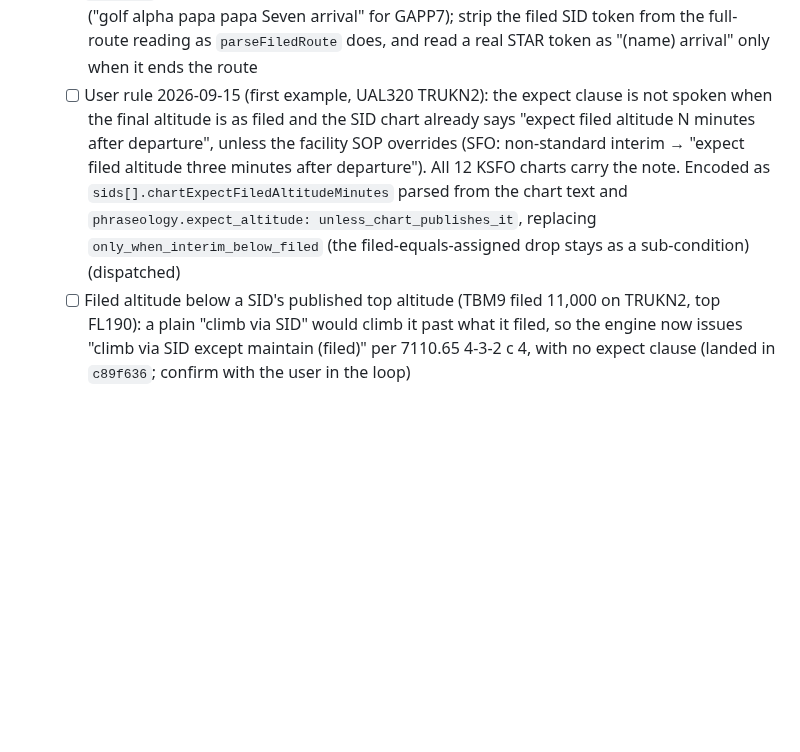
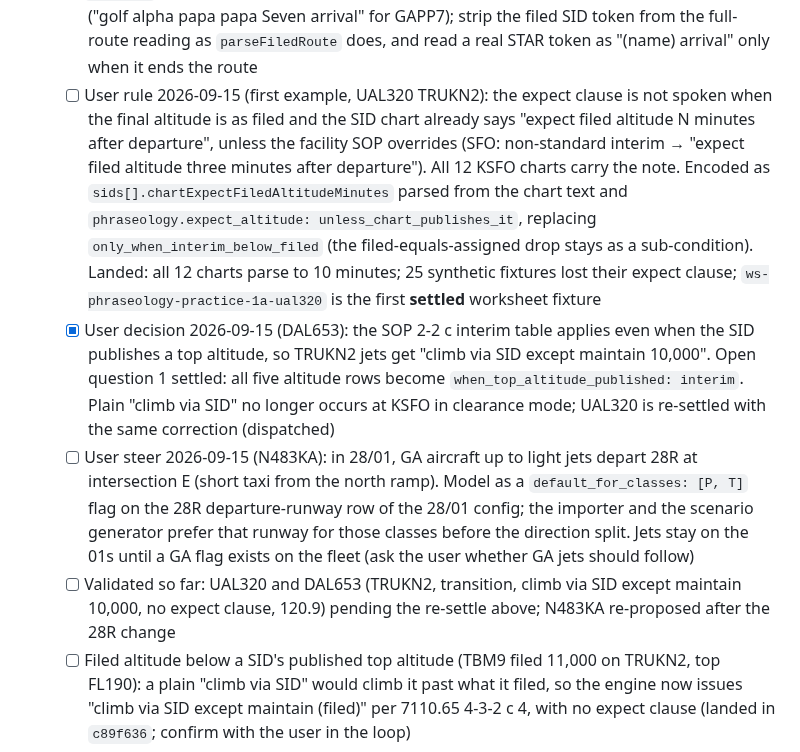
Before and after one commit to leftos/craft-tester, a Markdown page: docs/plans/MAIN.md, the part around the change. GitHub-like rendering; blank space fills up the shorter version.

Commit message:
docs: interim table applies despite top altitude; 28R at E for GA in 28/01
Co-Authored-By: Claude Fable 5.1 <noreply@anthropic.com>

```diff
--- a/docs/plans/MAIN.md
+++ b/docs/plans/MAIN.md
@@ -25,7 +25,10 @@ Entry point for anyone continuing this work. Detailed design, data facts, and ra
   - [x] B. User decision 2026-09-15: SOP wins, GAPP# off the 28s. SNTNA# is not an option for "SFO4 RBL" because RBL is not a SNTNA2 transition; issuing it would need a route amendment, which is amendment mode. The Phraseology 3 sheet ("routes correct") files SFO4 for this heavy; raise with the trainer if the loop shows the sheet meant SFO# (dispatched)
   - [x] C. User decision 2026-09-15: drop the expect clause when the filed altitude equals the assigned one: `phraseology.expect_altitude: only_when_interim_below_filed`. The engine's first reading of that mode dropped the clause on every plain "climb via SID" (no interim to compare); corrected so a plain climb-via compares the filed altitude with the SID's published top altitude (TRUKN2 FL190, filed FL320 → clause kept) (landed in `c89f636`; the mode was then replaced by `unless_chart_publishes_it`, next item)
   - [ ] `speak.ts` full-route reading spells a filed SID token letter by letter and calls it an arrival ("golf alpha papa papa Seven arrival" for GAPP7); strip the filed SID token from the full-route reading as `parseFiledRoute` does, and read a real STAR token as "(name) arrival" only when it ends the route
-  - [ ] User rule 2026-09-15 (first example, UAL320 TRUKN2): the expect clause is not spoken when the final altitude is as filed and the SID chart already says "expect filed altitude N minutes after departure", unless the facility SOP overrides (SFO: non-standard interim → "expect filed altitude three minutes after departure"). All 12 KSFO charts carry the note. Encoded as `sids[].chartExpectFiledAltitudeMinutes` parsed from the chart text and `phraseology.expect_altitude: unless_chart_publishes_it`, replacing `only_when_interim_below_filed` (the filed-equals-assigned drop stays as a sub-condition) (dispatched)
+  - [ ] User rule 2026-09-15 (first example, UAL320 TRUKN2): the expect clause is not spoken when the final altitude is as filed and the SID chart already says "expect filed altitude N minutes after departure", unless the facility SOP overrides (SFO: non-standard interim → "expect filed altitude three minutes after departure"). All 12 KSFO charts carry the note. Encoded as `sids[].chartExpectFiledAltitudeMinutes` parsed from the chart text and `phraseology.expect_altitude: unless_chart_publishes_it`, replacing `only_when_interim_below_filed` (the filed-equals-assigned drop stays as a sub-condition). Landed: all 12 charts parse to 10 minutes; 25 synthetic fixtures lost their expect clause; `ws-phraseology-practice-1a-ual320` is the first **settled** worksheet fixture
+  - [x] User decision 2026-09-15 (DAL653): the SOP 2-2 c interim table applies even when the SID publishes a top altitude, so TRUKN2 jets get "climb via SID except maintain 10,000". Open question 1 settled: all five altitude rows become `when_top_altitude_published: interim`. Plain "climb via SID" no longer occurs at KSFO in clearance mode; UAL320 is re-settled with the same correction (dispatched)
+  - [ ] User steer 2026-09-15 (N483KA): in 28/01, GA aircraft up to light jets depart 28R at intersection E (short taxi from the north ramp). Model as a `default_for_classes: [P, T]` flag on the 28R departure-runway row of the 28/01 config; the importer and the scenario generator prefer that runway for those classes before the direction split. Jets stay on the 01s until a GA flag exists on the fleet (ask the user whether GA jets should follow)
+  - [ ] Validated so far: UAL320 and DAL653 (TRUKN2, transition, climb via SID except maintain 10,000, no expect clause, 120.9) pending the re-settle above; N483KA re-proposed after the 28R change
   - [ ] Filed altitude below a SID's published top altitude (TBM9 filed 11,000 on TRUKN2, top FL190): a plain "climb via SID" would climb it past what it filed, so the engine now issues "climb via SID except maintain (filed)" per 7110.65 4-3-2 c 4, with no expect clause (landed in `c89f636`; confirm with the user in the loop)
   - [ ] SFO5 off the 01s: the override says the 01 side has a crossing restriction (SFO 6 DME at or above 3,000), so the engine says "climb via SID except maintain"; the 28 side has none, so "maintain". Confirm with the user on the first worksheet example
   - [x] Worksheet import picks the departure runway from `direction_runway_preference` by the filed exit fix's gate (23 northbound 28/01 plans moved 01L → 01R; UAL320 now resolves to TRUKN2 DEDHD transition, climb via SID)
```
